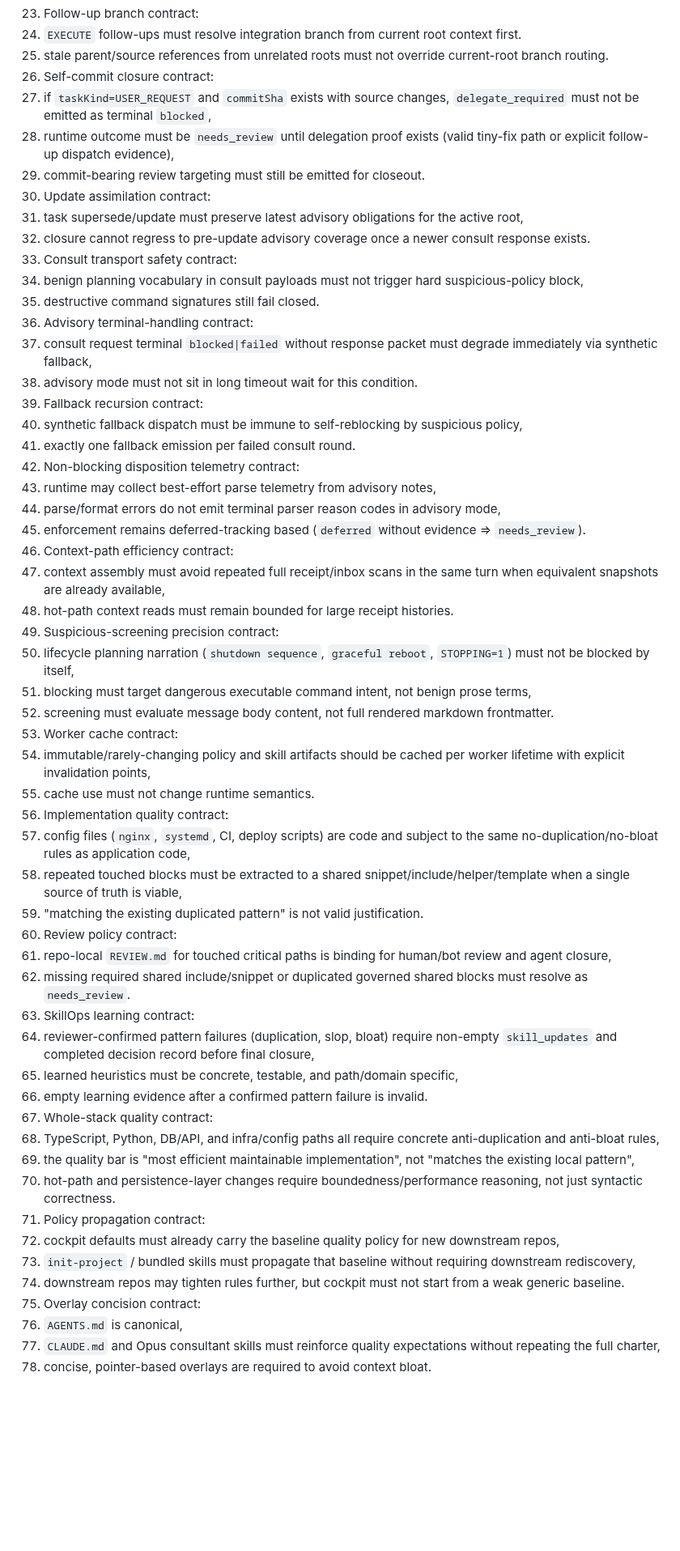
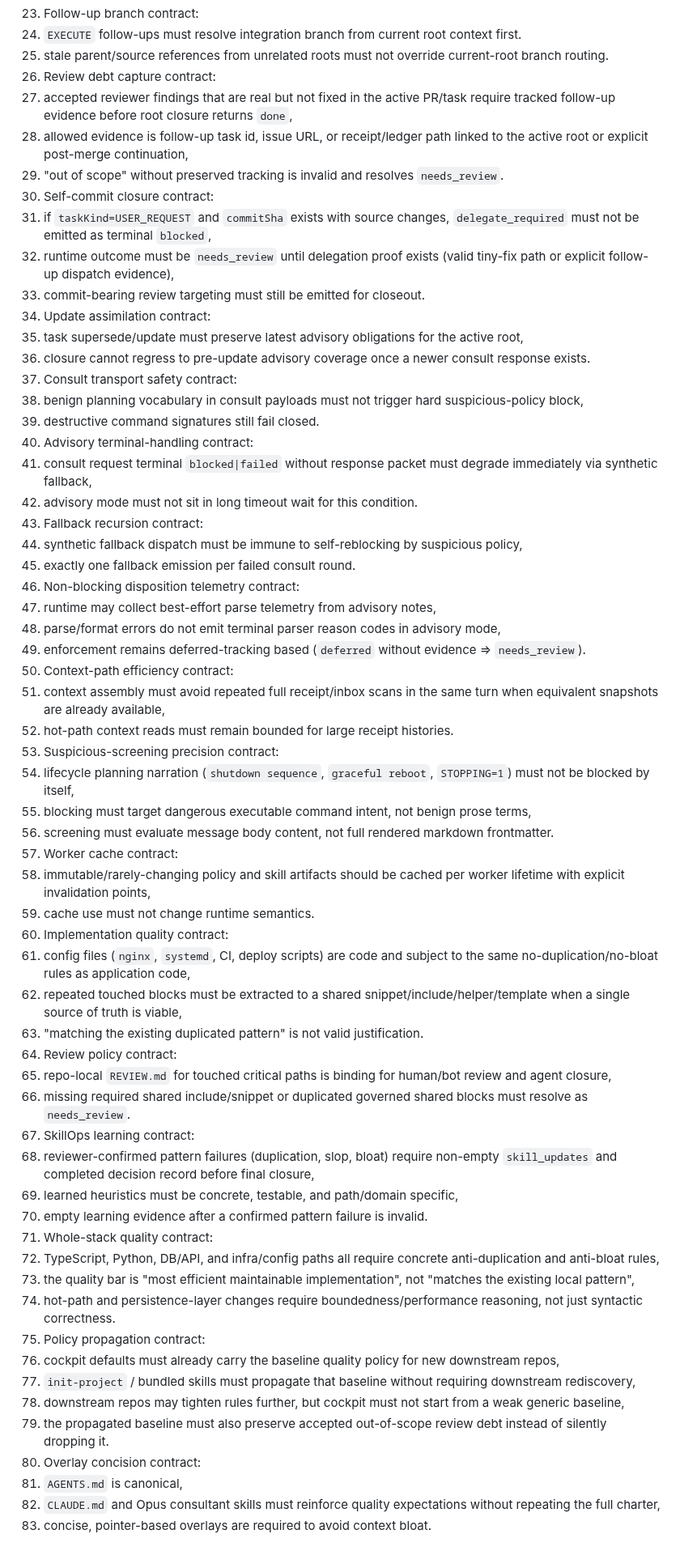
Before and after one commit to future3OOO/agentic-cockpit, a Markdown page: .codex/plans/OPUS_ADVISORY_COVERAGE_PLAN_AND_ACCEPTANCE_MATRIX_V1.md, the part around one of its changes. Shown at 81% size. Rendered like a GitHub page; blank space fills up the shorter version.

Commit message:
docs(plan): add review debt capture contract

```diff
--- a/.codex/plans/OPUS_ADVISORY_COVERAGE_PLAN_AND_ACCEPTANCE_MATRIX_V1.md
+++ b/.codex/plans/OPUS_ADVISORY_COVERAGE_PLAN_AND_ACCEPTANCE_MATRIX_V1.md
@@ -299,56 +316,61 @@ Phase 2 scope:
 13. Follow-up branch contract:
    1. `EXECUTE` follow-ups must resolve integration branch from current root context first.
    2. stale parent/source references from unrelated roots must not override current-root branch routing.
-14. Self-commit closure contract:
+14. Review debt capture contract:
+   1. accepted reviewer findings that are real but not fixed in the active PR/task require tracked follow-up evidence before root closure returns `done`,
+   2. allowed evidence is follow-up task id, issue URL, or receipt/ledger path linked to the active root or explicit post-merge continuation,
+   3. "out of scope" without preserved tracking is invalid and resolves `needs_review`.
+15. Self-commit closure contract:
    1. if `taskKind=USER_REQUEST` and `commitSha` exists with source changes, `delegate_required` must not be emitted as terminal `blocked`,
    2. runtime outcome must be `needs_review` until delegation proof exists (valid tiny-fix path or explicit follow-up dispatch evidence),
    3. commit-bearing review targeting must still be emitted for closeout.
-15. Update assimilation contract:
+16. Update assimilation contract:
    1. task supersede/update must preserve latest advisory obligations for the active root,
    2. closure cannot regress to pre-update advisory coverage once a newer consult response exists.
-16. Consult transport safety contract:
+17. Consult transport safety contract:
    1. benign planning vocabulary in consult payloads must not trigger hard suspicious-policy block,
    2. destructive command signatures still fail closed.
-17. Advisory terminal-handling contract:
+18. Advisory terminal-handling contract:
    1. consult request terminal `blocked|failed` without response packet must degrade immediately via synthetic fallback,
    2. advisory mode must not sit in long timeout wait for this condition.
-18. Fallback recursion contract:
+19. Fallback recursion contract:
    1. synthetic fallback dispatch must be immune to self-reblocking by suspicious policy,
    2. exactly one fallback emission per failed consult round.
-19. Non-blocking disposition telemetry contract:
+20. Non-blocking disposition telemetry contract:
    1. runtime may collect best-effort parse telemetry from advisory notes,
    2. parse/format errors do not emit terminal parser reason codes in advisory mode,
    3. enforcement remains deferred-tracking based (`deferred` without evidence => `needs_review`).
-20. Context-path efficiency contract:
+21. Context-path efficiency contract:
    1. context assembly must avoid repeated full receipt/inbox scans in the same turn when equivalent snapshots are already available,
    2. hot-path context reads must remain bounded for large receipt histories.
-21. Suspicious-screening precision contract:
+22. Suspicious-screening precision contract:
    1. lifecycle planning narration (`shutdown sequence`, `graceful reboot`, `STOPPING=1`) must not be blocked by itself,
    2. blocking must target dangerous executable command intent, not benign prose terms,
    3. screening must evaluate message body content, not full rendered markdown frontmatter.
-22. Worker cache contract:
+23. Worker cache contract:
    1. immutable/rarely-changing policy and skill artifacts should be cached per worker lifetime with explicit invalidation points,
    2. cache use must not change runtime semantics.
-23. Implementation quality contract:
+24. Implementation quality contract:
    1. config files (`nginx`, `systemd`, CI, deploy scripts) are code and subject to the same no-duplication/no-bloat rules as application code,
    2. repeated touched blocks must be extracted to a shared snippet/include/helper/template when a single source of truth is viable,
    3. "matching the existing duplicated pattern" is not valid justification.
-24. Review policy contract:
+25. Review policy contract:
    1. repo-local `REVIEW.md` for touched critical paths is binding for human/bot review and agent closure,
    2. missing required shared include/snippet or duplicated governed shared blocks must resolve as `needs_review`.
-25. SkillOps learning contract:
+26. SkillOps learning contract:
    1. reviewer-confirmed pattern failures (duplication, slop, bloat) require non-empty `skill_updates` and completed decision record before final closure,
    2. learned heuristics must be concrete, testable, and path/domain specific,
    3. empty learning evidence after a confirmed pattern failure is invalid.
-26. Whole-stack quality contract:
+27. Whole-stack quality contract:
    1. TypeScript, Python, DB/API, and infra/config paths all require concrete anti-duplication and anti-bloat rules,
    2. the quality bar is "most efficient maintainable implementation", not "matches the existing local pattern",
    3. hot-path and persistence-layer changes require boundedness/performance reasoning, not just syntactic correctness.
-27. Policy propagation contract:
+28. Policy propagation contract:
    1. cockpit defaults must already carry the baseline quality policy for new downstream repos,
    2. `init-project` / bundled skills must propagate that baseline without requiring downstream rediscovery,
-   3. downstream repos may tighten rules further, but cockpit must not start from a weak generic baseline.
-28. Overlay concision contract:
+   3. downstream repos may tighten rules further, but cockpit must not start from a weak generic baseline,
+   4. the propagated baseline must also preserve accepted out-of-scope review debt instead of silently dropping it.
+29. Overlay concision contract:
    1. `AGENTS.md` is canonical,
    2. `CLAUDE.md` and Opus consultant skills must reinforce quality expectations without repeating the full charter,
    3. concise, pointer-based overlays are required to avoid context bloat.
```
Also changed, not shown: other parts of .codex/plans/OPUS_ADVISORY_COVERAGE_PLAN_AND_ACCEPTANCE_MATRIX_V1.md (+40 -7 lines).
